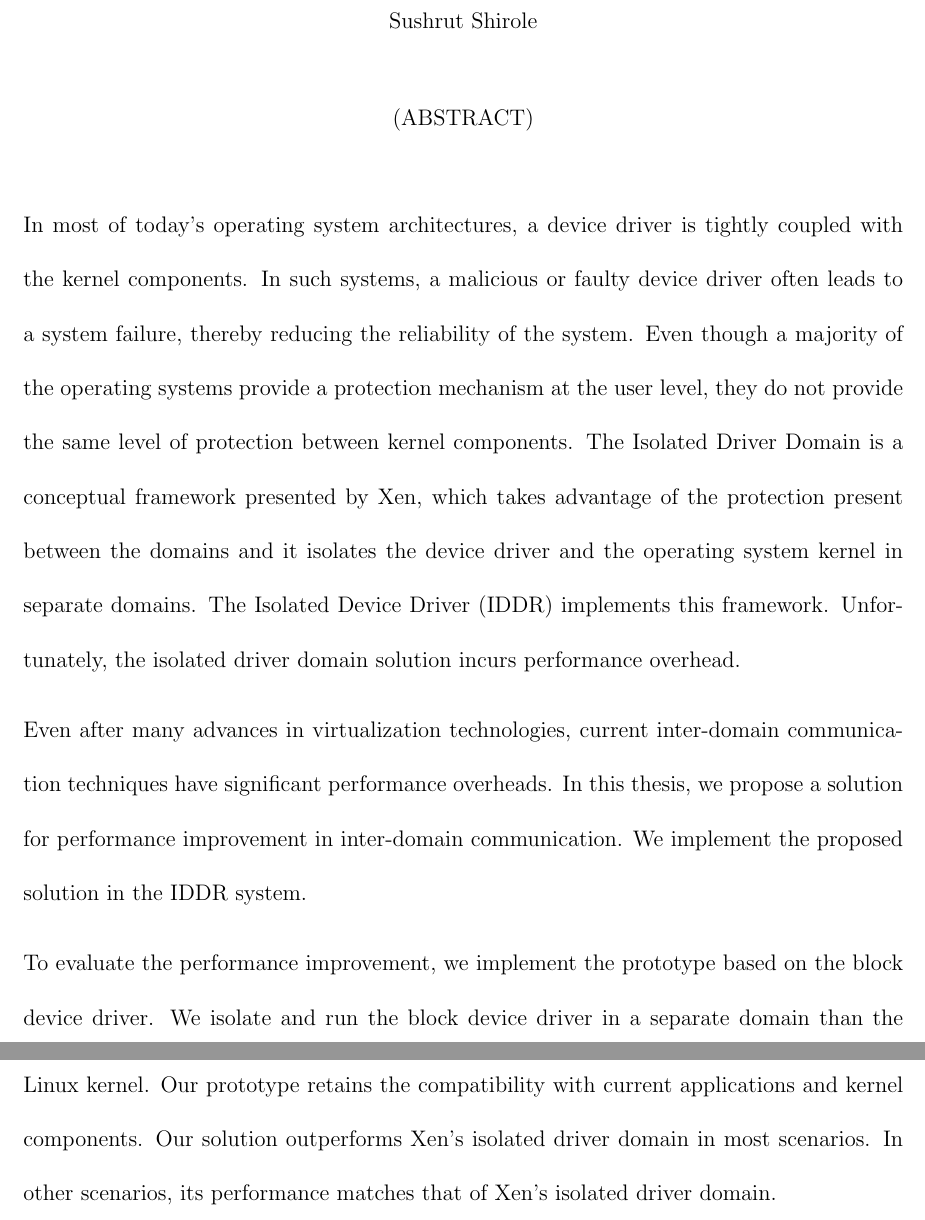
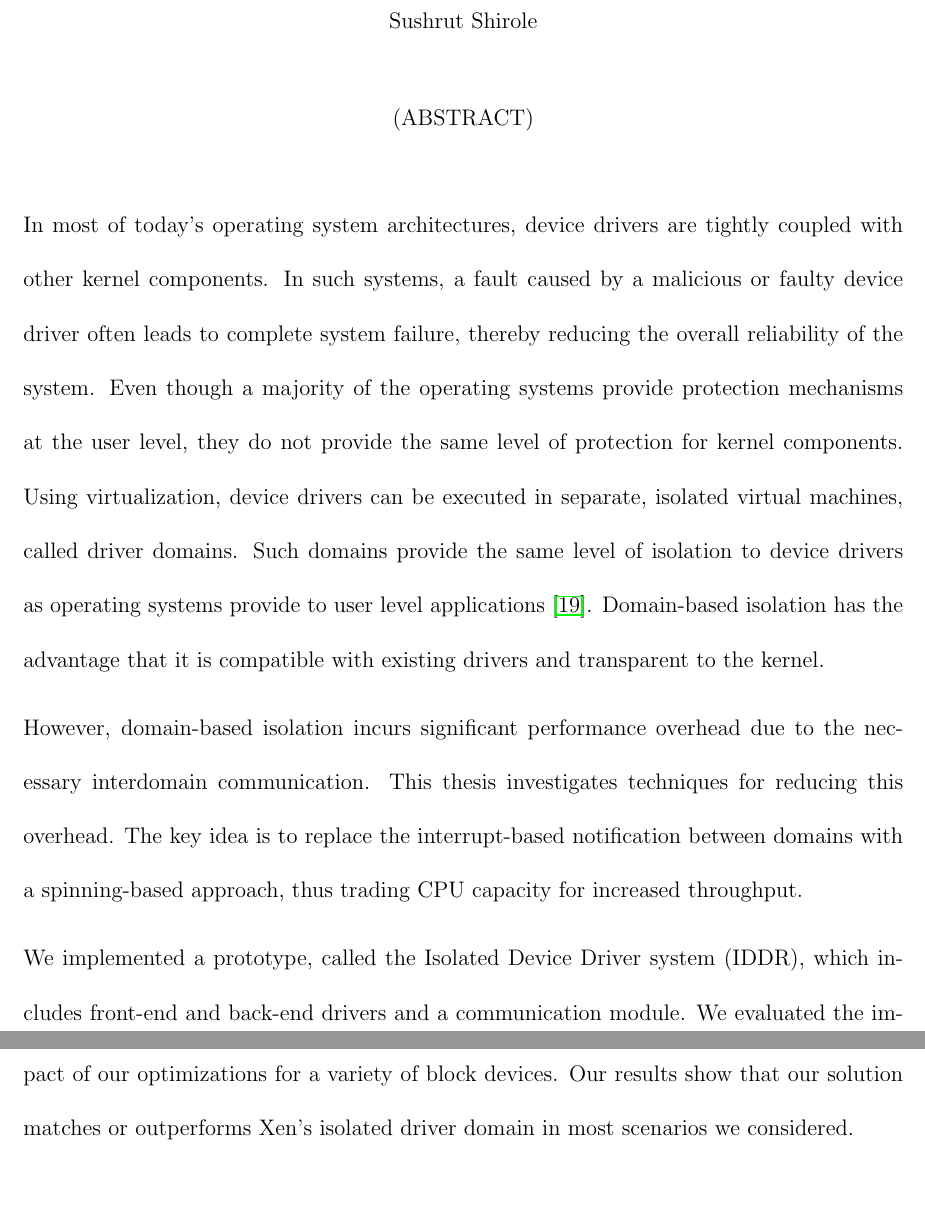
Before and after one commit to sushirol/Isolated-Driver-Domain, a LaTeX thesis (doc/latex/thesis.tex): two parts of pages 2 and 3 of 83, joined at a grey line, cut so that both start at the same text, the shorter picture padded with empty space. Compiled offline with pdfLaTeX.

Commit message:
fixed abstract

```diff
--- a/doc/latex/thesis.tex
+++ b/doc/latex/thesis.tex
@@ -133,11 +133,32 @@ Sushrut Shirole
 (ABSTRACT)
 \\[10mm]
 \end{center}
-In most of today's operating system architectures, a device driver is tightly coupled with the kernel components. In such systems, a malicious or faulty device driver often leads to a system failure, thereby reducing the reliability of the system. Even though a majority of the operating systems provide a protection mechanism at the user level, they do not provide the same level of protection between kernel components. The Isolated Driver Domain is a conceptual framework presented by Xen, which takes advantage of the protection present between the domains and it isolates the device driver and the operating system kernel in separate domains. The Isolated Device Driver (IDDR) implements this framework. Unfortunately, the isolated driver domain solution incurs performance overhead.
-\\[3mm]
-Even after many advances in virtualization technologies, current inter-domain communication techniques have significant performance overheads. In this thesis, we propose a solution for performance improvement in inter-domain communication. We implement the proposed solution in the IDDR system.
-\\[3mm]
-To evaluate the performance improvement, we implement the prototype based on the block device driver. We isolate and run the block device driver in a separate domain than the Linux kernel. Our prototype retains the compatibility with current applications and kernel components. Our solution outperforms Xen's isolated driver domain in most scenarios. In other scenarios, its performance matches that of Xen's isolated driver domain.
+In most of today's operating system architectures, device drivers are
+tightly coupled with other kernel components. In such systems, a fault
+caused by a malicious or faulty device driver often leads to complete
+system failure, thereby reducing
+the overall reliability of the system. Even though a majority of the operating
+systems provide protection mechanisms at the user level, they do not
+provide the same level of protection for kernel components.
+Using virtualization, device drivers can be executed in separate,
+isolated virtual machines, called driver domains.  Such domains
+provide the same level of isolation to device drivers as operating
+systems provide to user level applications~\cite{Fraser04safehardware}.
+Domain-based isolation has the advantage that it is compatible
+with existing drivers and transparent to the kernel.
+
+However, domain-based isolation incurs significant performance overhead
+due to the necessary interdomain communication.
+This thesis investigates techniques for reducing this overhead.
+The key idea is to replace the interrupt-based notification
+between domains with a spinning-based approach, thus trading
+CPU capacity for increased throughput.
+
+We implemented a prototype, called the Isolated Device Driver system (IDDR),
+which includes front-end and back-end drivers and a communication module.
+We evaluated the impact of our optimizations for a variety of block devices.
+Our results show that our solution matches or outperforms Xen's isolated
+driver domain in most scenarios we considered.
 \vfill
 
 \pagebreak
```
Also changed, not shown: doc/latex/references.bib (+3 -2 lines), doc/latex/thesis.bbl, doc/latex/thesis.pdf, 2 other files.
